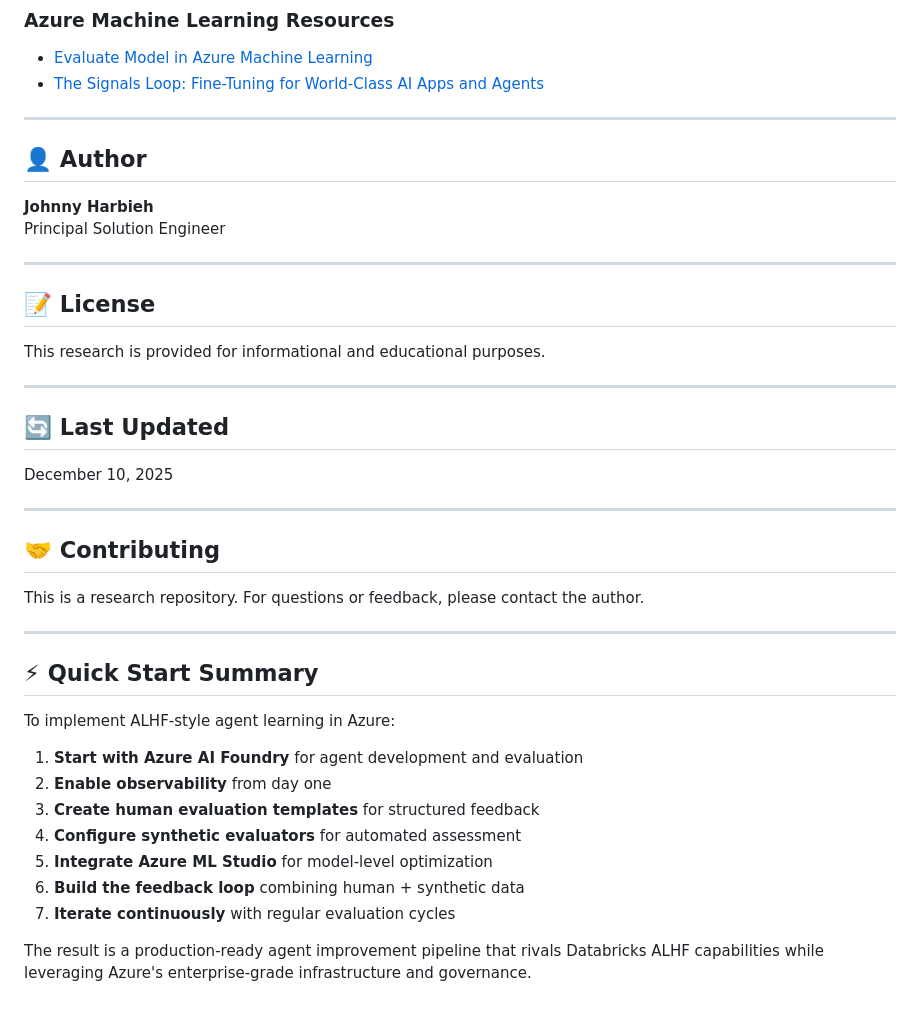
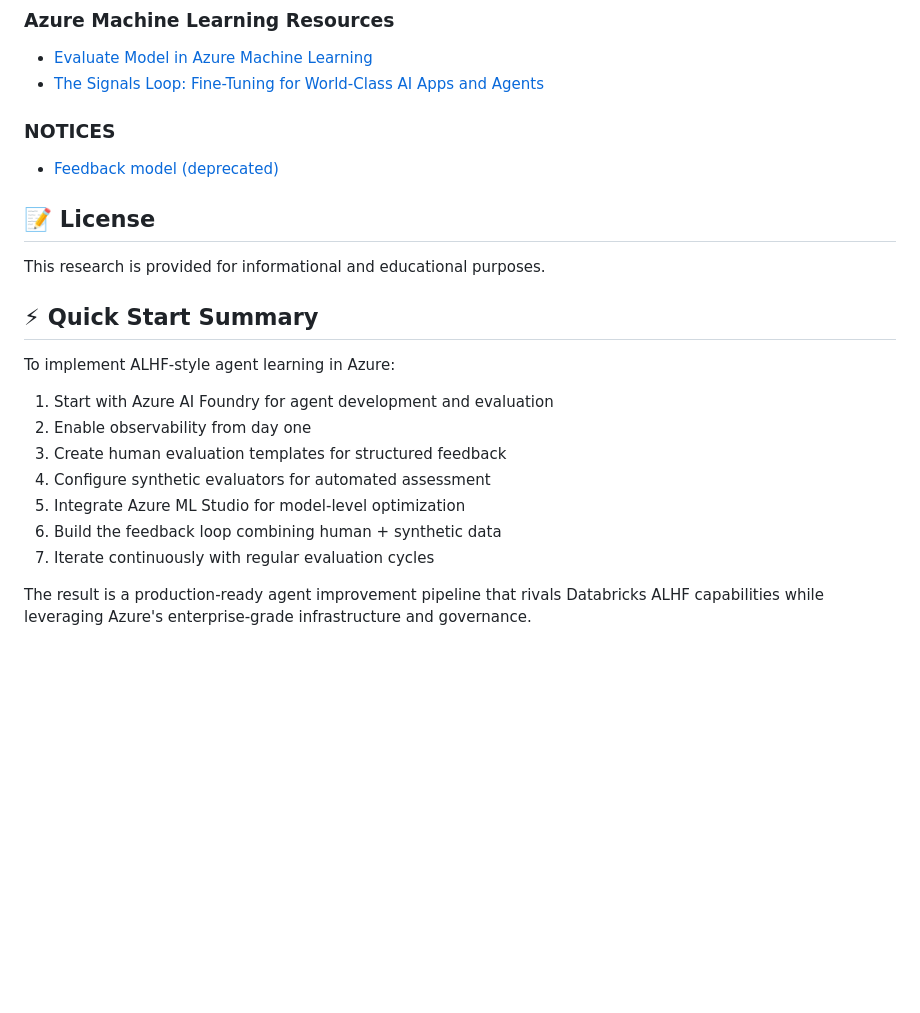
Before and after one commit to jharbieh-microsoft/alhf-databricks-foundry-ml, a Markdown page: README.md, the part around one of its changes. Rendered like a GitHub page; blank space fills up the shorter version.

```diff
--- a/README.md
+++ b/README.md
@@ -303,43 +279,23 @@ This research and implementation blueprint supports:
 - [Evaluate Model in Azure Machine Learning](https://learn.microsoft.com/en-us/azure/machine-learning/component-reference/evaluate-model?view=azureml-api-2)
 - [The Signals Loop: Fine-Tuning for World-Class AI Apps and Agents](https://azure.microsoft.com/en-us/blog/the-signals-loop-fine-tuning-for-world-class-ai-apps-and-agents/)
 
----
-
-## 👤 Author
-
-**Johnny Harbieh**
-Principal Solution Engineer
-
----
+### NOTICES
+- [Feedback model (deprecated)](https://learn.microsoft.com/en-us/azure/databricks/generative-ai/agent-framework/feedback-model)
 
 ## 📝 License
 
 This research is provided for informational and educational purposes.
 
----
-
-## 🔄 Last Updated
-
-December 10, 2025
-
----
-
-## 🤝 Contributing
-
-This is a research repository. For questions or feedback, please contact the author.
-
----
-
 ## ⚡ Quick Start Summary
 
 To implement ALHF-style agent learning in Azure:
 
-1. **Start with Azure AI Foundry** for agent development and evaluation
-2. **Enable observability** from day one
-3. **Create human evaluation templates** for structured feedback
-4. **Configure synthetic evaluators** for automated assessment
-5. **Integrate Azure ML Studio** for model-level optimization
-6. **Build the feedback loop** combining human + synthetic data
-7. **Iterate continuously** with regular evaluation cycles
+1. Start with Azure AI Foundry for agent development and evaluation
+2. Enable observability from day one
+3. Create human evaluation templates for structured feedback
+4. Configure synthetic evaluators for automated assessment
+5. Integrate Azure ML Studio for model-level optimization
+6. Build the feedback loop combining human + synthetic data
+7. Iterate continuously with regular evaluation cycles
 
 The result is a production-ready agent improvement pipeline that rivals Databricks ALHF capabilities while leveraging Azure's enterprise-grade infrastructure and governance.
```
Also changed, not shown: other parts of README.md (+47 -71 lines).
